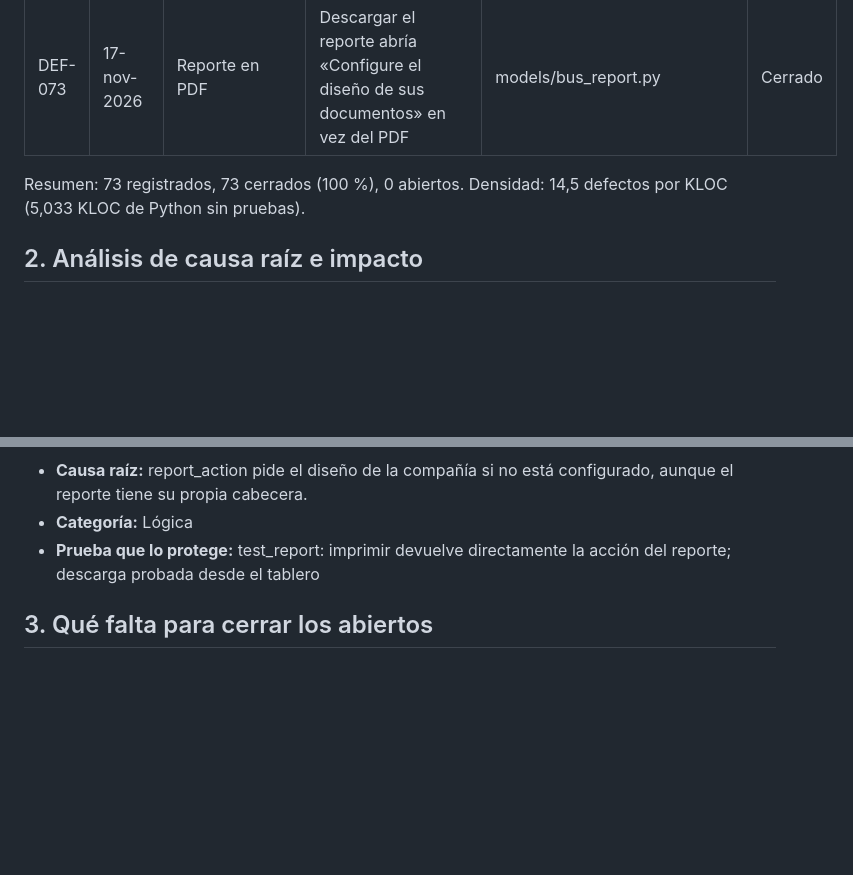
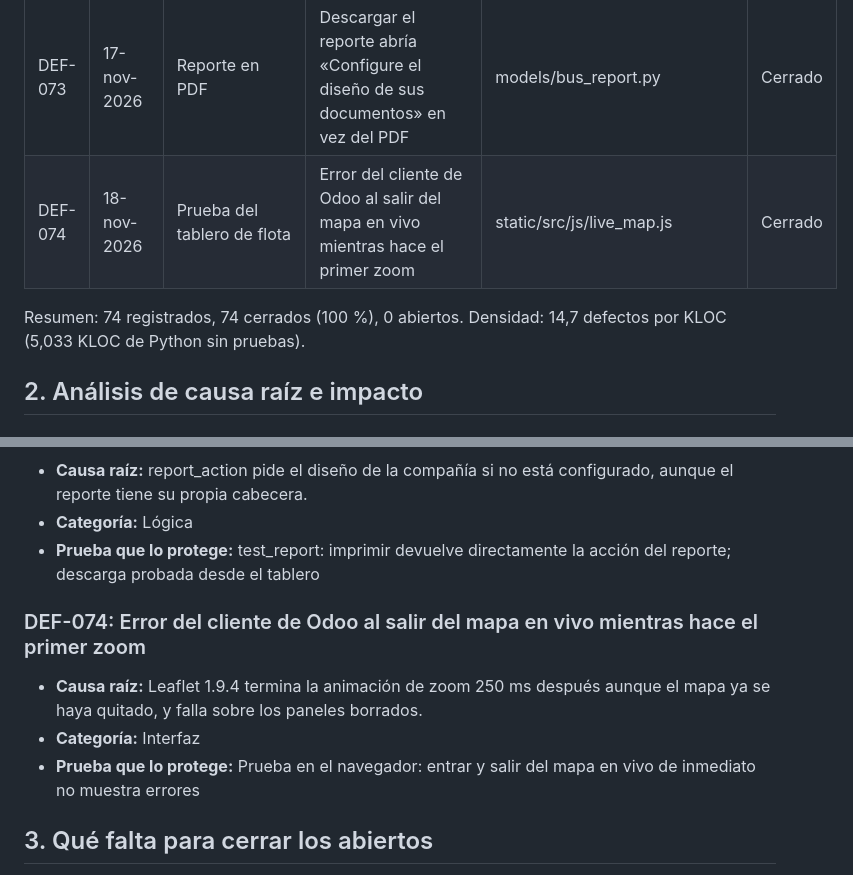
Before and after one commit to kiramman-mp3/sistema-rastreo-buses, a Markdown page: docs/calidad/05-registro-de-defectos.md, 2 parts joined by grey strips. GitHub-like rendering; blank space fills up the shorter version.

Commit message:
docs: log the live map error found while testing the fleet board

```diff
--- a/docs/calidad/05-registro-de-defectos.md
+++ b/docs/calidad/05-registro-de-defectos.md
@@ -81,8 +81,9 @@ Cada defecto se registra con tres campos separados: fallo observado, defecto loc
 | DEF-071 | 17-nov-2026 | Retiro de Grafana | Al borrar un modelo, su tabla queda en la base | migrations/16.0.1.9.0/pre-migrate.py | Cerrado |
 | DEF-072 | 17-nov-2026 | Reporte en PDF | Las traducciones nuevas del módulo no se cargaban | i18n/bus_tracking.pot | Cerrado |
 | DEF-073 | 17-nov-2026 | Reporte en PDF | Descargar el reporte abría «Configure el diseño de sus documentos» en vez del PDF | models/bus_report.py | Cerrado |
+| DEF-074 | 18-nov-2026 | Prueba del tablero de flota | Error del cliente de Odoo al salir del mapa en vivo mientras hace el primer zoom | static/src/js/live_map.js | Cerrado |
 
-Resumen: 73 registrados, 73 cerrados (100 %), 0 abiertos. Densidad: 14,5 defectos por KLOC (5,033 KLOC de Python sin pruebas).
+Resumen: 74 registrados, 74 cerrados (100 %), 0 abiertos. Densidad: 14,7 defectos por KLOC (5,033 KLOC de Python sin pruebas).
 
 ## 2. Análisis de causa raíz e impacto
 
@@ -524,6 +525,12 @@ Resumen: 73 registrados, 73 cerrados (100 %), 0 abiertos. Densidad: 14,5 defecto
 - **Categoría:** Lógica
 - **Prueba que lo protege:** test_report: imprimir devuelve directamente la acción del reporte; descarga probada desde el tablero
 
+### DEF-074: Error del cliente de Odoo al salir del mapa en vivo mientras hace el primer zoom
+
+- **Causa raíz:** Leaflet 1.9.4 termina la animación de zoom 250 ms después aunque el mapa ya se haya quitado, y falla sobre los paneles borrados.
+- **Categoría:** Interfaz
+- **Prueba que lo protege:** Prueba en el navegador: entrar y salir del mapa en vivo de inmediato no muestra errores
+
 ## 3. Qué falta para cerrar los abiertos
 
 No queda ningún defecto abierto. DEF-013 (una credencial en el historial de git) se cerró al reescribir el historial y rotar la contraseña; `gitleaks` corre en el CI (`.github/workflows/ci.yml`) para que no se repita.
```
Also changed, not shown: docs/calidad/07-pareto.md (+9 -9 lines), docs/calidad/figuras/pareto_defectos.png, 1 other file.
